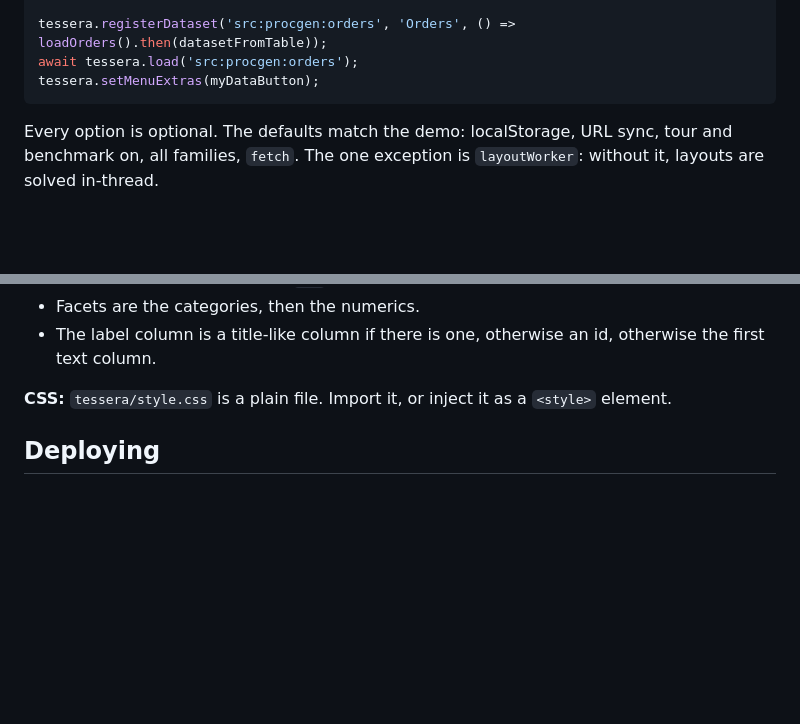
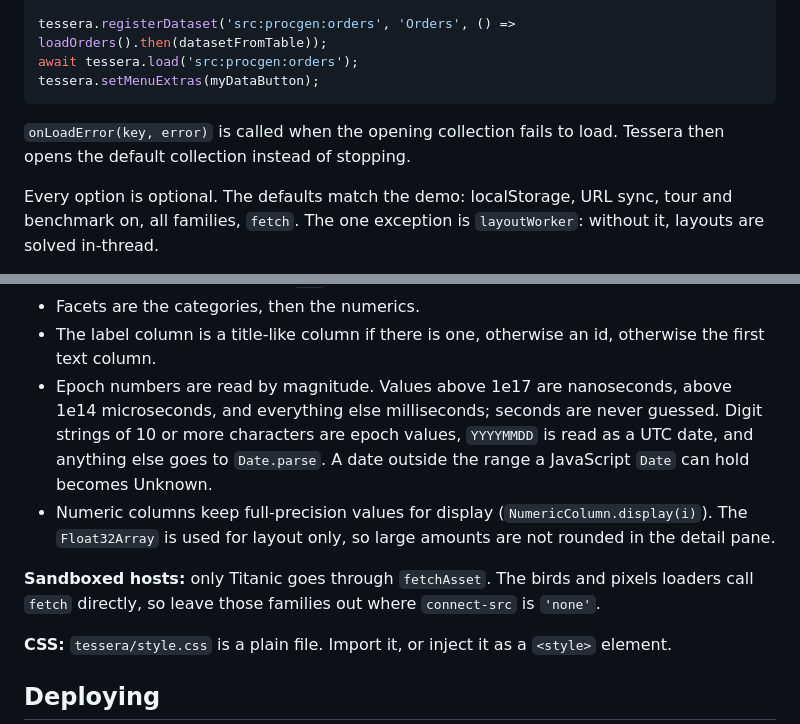
Before and after one commit to harryrobbins/tessera, a Markdown page: README.md, 2 parts joined by grey strips. Drawn GitHub-style; blank space fills up the shorter version.

Commit message:
Document onLoadError, epoch units, display values and sandbox families
Co-Authored-By: Claude Opus 5.5 <noreply@anthropic.com>
Claude-Session: https://claude.ai/code/session_01KTuydZey9TY8VTEXP6aduH

````diff
--- a/README.md
+++ b/README.md
@@ -512,6 +512,8 @@ await tessera.load('src:procgen:orders');
 tessera.setMenuExtras(myDataButton);
 ```
 
+`onLoadError(key, error)` is called when the opening collection fails to load. Tessera then opens the default collection instead of stopping.
+
 Every option is optional. The defaults match the demo: localStorage, URL sync,
 tour and benchmark on, all families, `fetch`. The one exception is
 `layoutWorker`: without it, layouts are solved in-thread.
@@ -553,6 +555,16 @@ that were waiting. A `data:` URL worker built from `tessera/worker` passes a
 - Facets are the categories, then the numerics.
 - The label column is a title-like column if there is one, otherwise an id,
   otherwise the first text column.
+- Epoch numbers are read by magnitude. Values above 1e17 are nanoseconds,
+  above 1e14 microseconds, and everything else milliseconds; seconds are never
+  guessed. Digit strings of 10 or more characters are epoch values, `YYYYMMDD`
+  is read as a UTC date, and anything else goes to `Date.parse`. A date outside
+  the range a JavaScript `Date` can hold becomes Unknown.
+- Numeric columns keep full-precision values for display
+  (`NumericColumn.display(i)`). The `Float32Array` is used for layout only, so
+  large amounts are not rounded in the detail pane.
+
+**Sandboxed hosts:** only Titanic goes through `fetchAsset`. The birds and pixels loaders call `fetch` directly, so leave those families out where `connect-src` is `'none'`.
 
 **CSS:** `tessera/style.css` is a plain file. Import it, or inject it as a
 `<style>` element.
````
